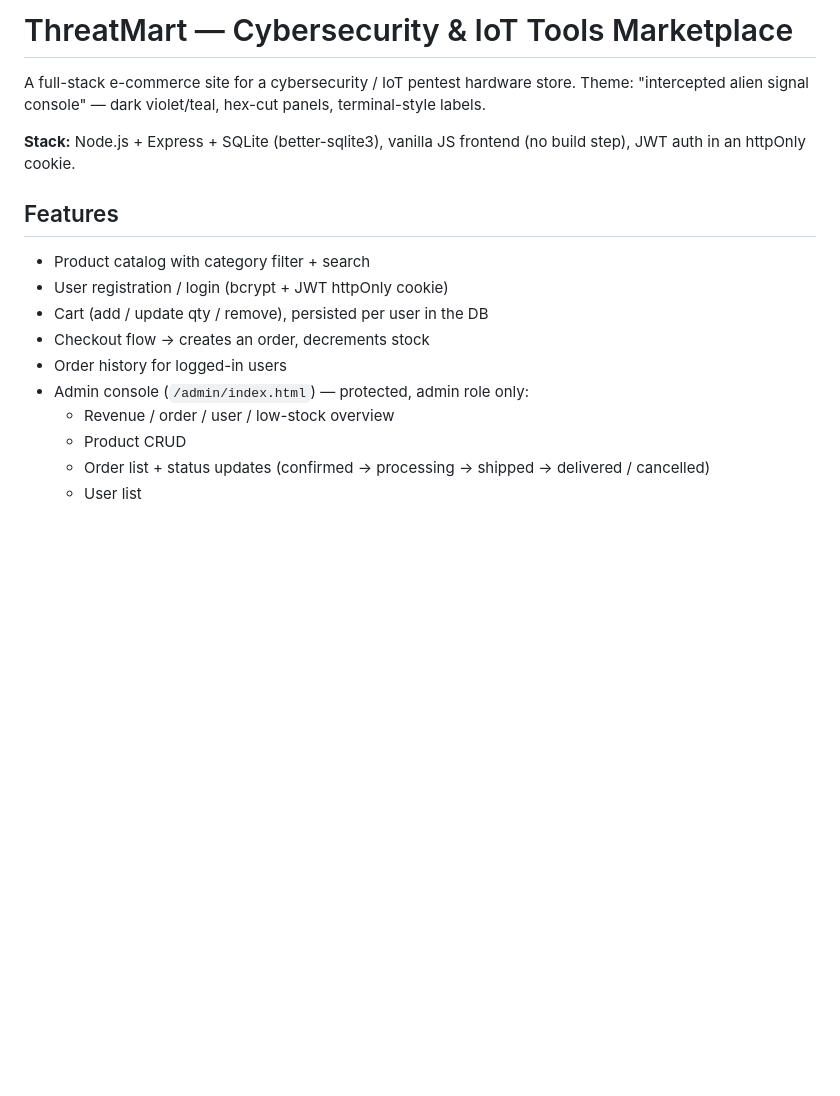
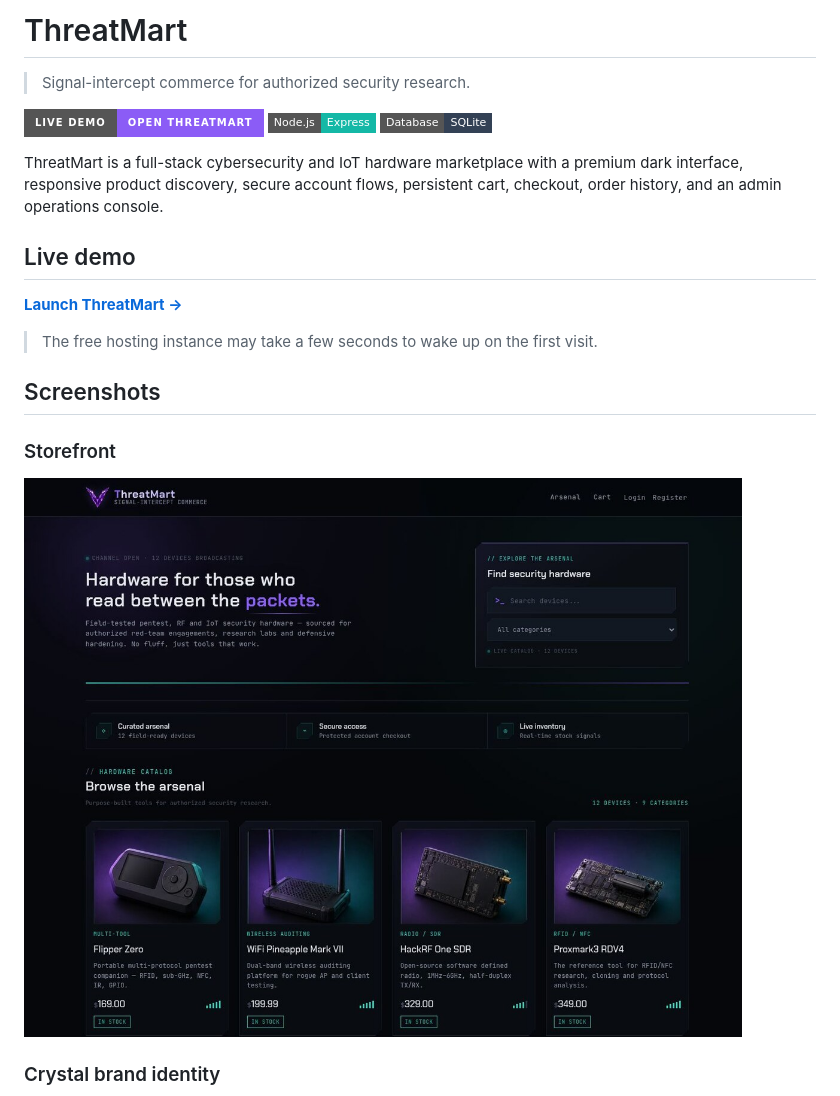
Before and after one commit to vasanth-void-0x/void-cyber-commerce, a Markdown page: README.md, the part around one of its changes. GitHub-like rendering; pictures changed too: docs/screenshots/storefront.jpg (added); badges without logos; blank space fills up the shorter version.

```diff
--- a/README.md
+++ b/README.md
@@ -1,19 +1,24 @@
-# ThreatMart — Cybersecurity & IoT Tools Marketplace
+# ThreatMart
 
-A full-stack e-commerce site for a cybersecurity / IoT pentest hardware store.
-Theme: "intercepted alien signal console" — dark violet/teal, hex-cut panels, terminal-style labels.
+> Signal-intercept commerce for authorized security research.
 
-**Stack:** Node.js + Express + SQLite (better-sqlite3), vanilla JS frontend (no build step), JWT auth in an httpOnly cookie.
+[![Live Demo](https://img.shields.io/badge/LIVE_DEMO-OPEN_THREATMART-8B5CF6?style=for-the-badge&logo=render&logoColor=white)](https://void-cyber-store.onrender.com/)
+[![Node.js](https://img.shields.io/badge/Node.js-Express-14B8A6?style=flat-square&logo=node.js&logoColor=white)](https://nodejs.org/)
+[![SQLite](https://img.shields.io/badge/Database-SQLite-334155?style=flat-square&logo=sqlite&logoColor=white)](https://www.sqlite.org/)
 
-## Features
+ThreatMart is a full-stack cybersecurity and IoT hardware marketplace with a premium dark interface, responsive product discovery, secure account flows, persistent cart, checkout, order history, and an admin operations console.
 
-- Product catalog with category filter + search
-- User registration / login (bcrypt + JWT httpOnly cookie)
-- Cart (add / update qty / remove), persisted per user in the DB
-- Checkout flow -> creates an order, decrements stock
-- Order history for logged-in users
-- Admin console (`/admin/index.html`) — protected, admin role only:
-  - Revenue / order / user / low-stock overview
-  - Product CRUD
-  - Order list + status updates (confirmed -> processing -> shipped -> delivered / cancelled)
-  - User list
+## Live demo
+
+**[Launch ThreatMart →](https://void-cyber-store.onrender.com/)**
+
+> The free hosting instance may take a few seconds to wake up on the first visit.
+
+## Screenshots
+
+### Storefront
+
+![ThreatMart modern storefront](docs/screenshots/storefront.jpg)
+
+### Crystal brand identity
+
```
Also changed, not shown: other parts of README.md (+39 -51 lines), docs/screenshots/brand.png (added).
